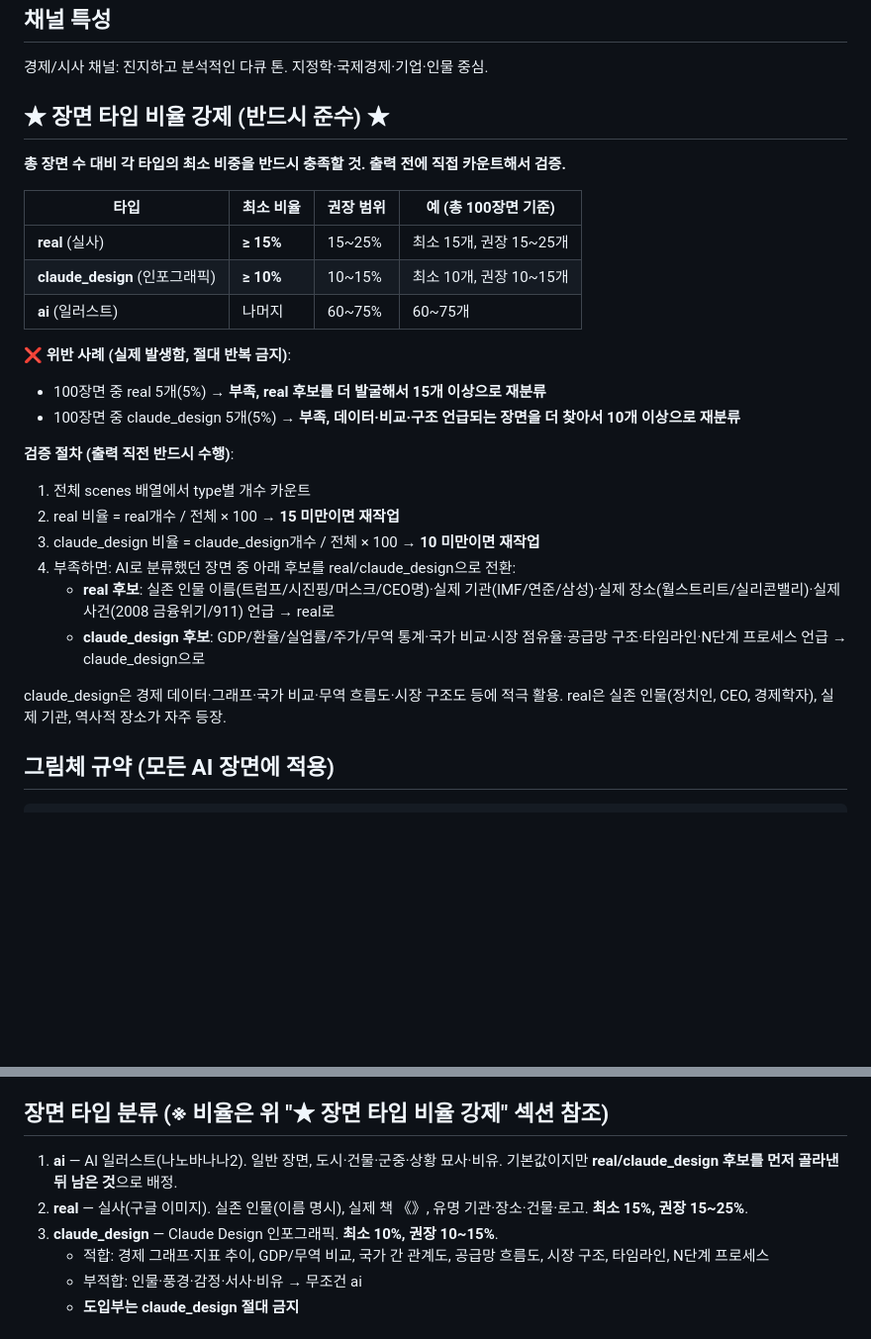
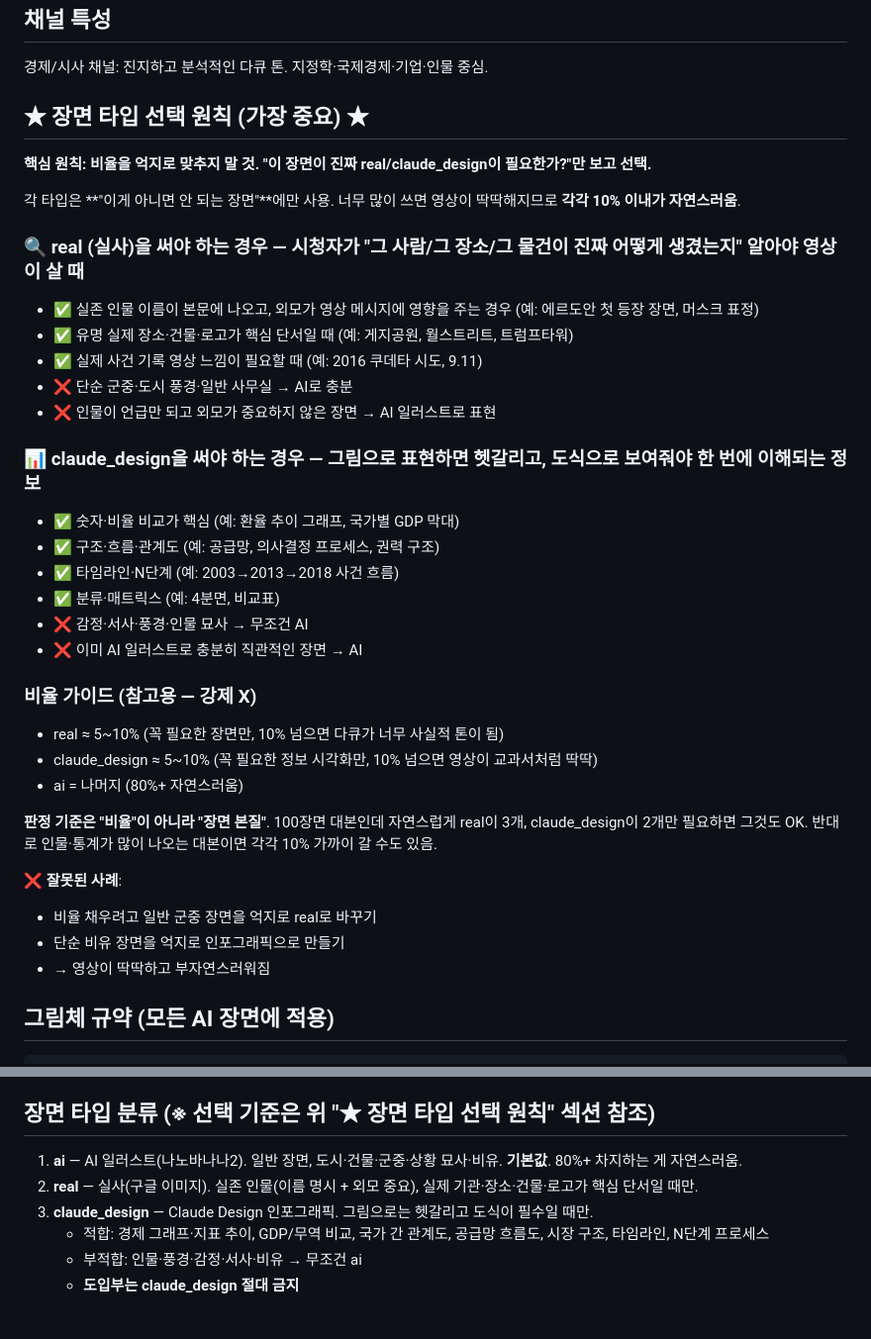
Before and after one commit to nanappooo135-coder/youtube-finder, a Markdown page: prompts/sellpot-claude-prompt-경제.md, 2 parts joined by grey strips. Shown at 99% size. Drawn GitHub-style; blank space fills up the shorter version.

Commit message:
경제 프롬프트: 비율 강제 → 장면 본질 기반 선택 원칙으로 전환
이전 커밋(1ee1d52)에서 real ≥15%, claude_design ≥10% 최소 비율을 강제했으나,
사용자 정정: 비율 억지로 맞추면 영상이 딱딱해짐. 핵심은 "이 장면이 진짜
real/claude_design이 필요한가?"로 본질 판단.

변경:
- "비율 강제" 섹션 → "장면 타입 선택 원칙" 섹션으로 재작성
- real 사용 기준: 외모/장소/사건이 영상 메시지에 영향 줄 때만
- claude_design 사용 기준: 그림보다 도식이 더 직관적일 때만
- 비율 가이드: "강제"가 아니라 자연스러운 결과로 5~10% 이내 (10% 상한)
- 잘못된 사례 명시: 비율 채우려 일반 군중을 real로 바꾸지 말 것

Co-Authored-By: Claude Opus 4.7 (1M context) <noreply@anthropic.com>

````diff
--- a/prompts/sellpot-claude-prompt-경제.md
+++ b/prompts/sellpot-claude-prompt-경제.md
@@ -26,29 +26,37 @@
 ## 채널 특성
 경제/시사 채널: 진지하고 분석적인 다큐 톤. 지정학·국제경제·기업·인물 중심.
 
-## ★ 장면 타입 비율 강제 (반드시 준수) ★
-**총 장면 수 대비 각 타입의 최소 비중을 반드시 충족할 것. 출력 전에 직접 카운트해서 검증.**
+## ★ 장면 타입 선택 원칙 (가장 중요) ★
+**핵심 원칙: 비율을 억지로 맞추지 말 것. "이 장면이 진짜 real/claude_design이 필요한가?"만 보고 선택.**
 
-| 타입 | 최소 비율 | 권장 범위 | 예 (총 100장면 기준) |
-|---|---|---|---|
-| **real** (실사) | **≥ 15%** | 15~25% | 최소 15개, 권장 15~25개 |
-| **claude_design** (인포그래픽) | **≥ 10%** | 10~15% | 최소 10개, 권장 10~15개 |
-| **ai** (일러스트) | 나머지 | 60~75% | 60~75개 |
+각 타입은 **"이게 아니면 안 되는 장면"**에만 사용. 너무 많이 쓰면 영상이 딱딱해지므로 **각각 10% 이내가 자연스러움**.
 
-**❌ 위반 사례 (실제 발생함, 절대 반복 금지)**:
-- 100장면 중 real 5개(5%) → **부족, real 후보를 더 발굴해서 15개 이상으로 재분류**
-- 100장면 중 claude_design 5개(5%) → **부족, 데이터·비교·구조 언급되는 장면을 더 찾아서 10개 이상으로 재분류**
+### 🔍 real (실사)을 써야 하는 경우 — 시청자가 "그 사람/그 장소/그 물건이 진짜 어떻게 생겼는지" 알아야 영상이 살 때
+- ✅ 실존 인물 이름이 본문에 나오고, 외모가 영상 메시지에 영향을 주는 경우 (예: 에르도안 첫 등장 장면, 머스크 표정)
+- ✅ 유명 실제 장소·건물·로고가 핵심 단서일 때 (예: 게지공원, 월스트리트, 트럼프타워)
+- ✅ 실제 사건 기록 영상 느낌이 필요할 때 (예: 2016 쿠데타 시도, 9.11)
+- ❌ 단순 군중·도시 풍경·일반 사무실 → AI로 충분
+- ❌ 인물이 언급만 되고 외모가 중요하지 않은 장면 → AI 일러스트로 표현
 
-**검증 절차 (출력 직전 반드시 수행)**:
-1. 전체 scenes 배열에서 type별 개수 카운트
-2. real 비율 = real개수 / 전체 × 100 → **15 미만이면 재작업**
-3. claude_design 비율 = claude_design개수 / 전체 × 100 → **10 미만이면 재작업**
-4. 부족하면: AI로 분류했던 장면 중 아래 후보를 real/claude_design으로 전환:
-   - **real 후보**: 실존 인물 이름(트럼프/시진핑/머스크/CEO명)·실제 기관(IMF/연준/삼성)·실제 장소(월스트리트/실리콘밸리)·실제 사건(2008 금융위기/911) 언급 → real로
-   - **claude_design 후보**: GDP/환율/실업률/주가/무역 통계·국가 비교·시장 점유율·공급망 구조·타임라인·N단계 프로세스 언급 → claude_design으로
+### 📊 claude_design을 써야 하는 경우 — 그림으로 표현하면 헷갈리고, 도식으로 보여줘야 한 번에 이해되는 정보
+- ✅ 숫자·비율 비교가 핵심 (예: 환율 추이 그래프, 국가별 GDP 막대)
+- ✅ 구조·흐름·관계도 (예: 공급망, 의사결정 프로세스, 권력 구조)
+- ✅ 타임라인·N단계 (예: 2003→2013→2018 사건 흐름)
+- ✅ 분류·매트릭스 (예: 4분면, 비교표)
+- ❌ 감정·서사·풍경·인물 묘사 → 무조건 AI
+- ❌ 이미 AI 일러스트로 충분히 직관적인 장면 → AI
 
-claude_design은 경제 데이터·그래프·국가 비교·무역 흐름도·시장 구조도 등에 적극 활용.
-real은 실존 인물(정치인, CEO, 경제학자), 실제 기관, 역사적 장소가 자주 등장.
+### 비율 가이드 (참고용 — 강제 X)
+- real ≈ 5~10% (꼭 필요한 장면만, 10% 넘으면 다큐가 너무 사실적 톤이 됨)
+- claude_design ≈ 5~10% (꼭 필요한 정보 시각화만, 10% 넘으면 영상이 교과서처럼 딱딱)
+- ai = 나머지 (80%+ 자연스러움)
+
+**판정 기준은 "비율"이 아니라 "장면 본질"**. 100장면 대본인데 자연스럽게 real이 3개, claude_design이 2개만 필요하면 그것도 OK. 반대로 인물·통계가 많이 나오는 대본이면 각각 10% 가까이 갈 수도 있음.
+
+**❌ 잘못된 사례**:
+- 비율 채우려고 일반 군중 장면을 억지로 real로 바꾸기
+- 단순 비유 장면을 억지로 인포그래픽으로 만들기
+- → 영상이 딱딱하고 부자연스러워짐
 
 ## 그림체 규약 (모든 AI 장면에 적용)
 ```
@@ -106,10 +114,10 @@ Avoid: hero worship, romanticization, sentimental framing, propaganda-style imag
 - claude_design은 글자수 캡 완화: ≤ 200자 (인포그래픽은 한 화면에 더 많이 담아도 됨).
 - real(실사)은 동일 캡 적용: ≤ 136자.
 
-## 장면 타입 분류 (※ 비율은 위 "★ 장면 타입 비율 강제" 섹션 참조)
-1. **ai** — AI 일러스트(나노바나나2). 일반 장면, 도시·건물·군중·상황 묘사·비유. 기본값이지만 **real/claude_design 후보를 먼저 골라낸 뒤 남은 것**으로 배정.
-2. **real** — 실사(구글 이미지). 실존 인물(이름 명시), 실제 책 《》, 유명 기관·장소·건물·로고. **최소 15%, 권장 15~25%**.
-3. **claude_design** — Claude Design 인포그래픽. **최소 10%, 권장 10~15%**.
+## 장면 타입 분류 (※ 선택 기준은 위 "★ 장면 타입 선택 원칙" 섹션 참조)
+1. **ai** — AI 일러스트(나노바나나2). 일반 장면, 도시·건물·군중·상황 묘사·비유. **기본값**. 80%+ 차지하는 게 자연스러움.
+2. **real** — 실사(구글 이미지). 실존 인물(이름 명시 + 외모 중요), 실제 기관·장소·건물·로고가 핵심 단서일 때만.
+3. **claude_design** — Claude Design 인포그래픽. 그림으로는 헷갈리고 도식이 필수일 때만.
    - 적합: 경제 그래프·지표 추이, GDP/무역 비교, 국가 간 관계도, 공급망 흐름도, 시장 구조, 타임라인, N단계 프로세스
    - 부적합: 인물·풍경·감정·서사·비유 → 무조건 ai
    - **도입부는 claude_design 절대 금지**
````
